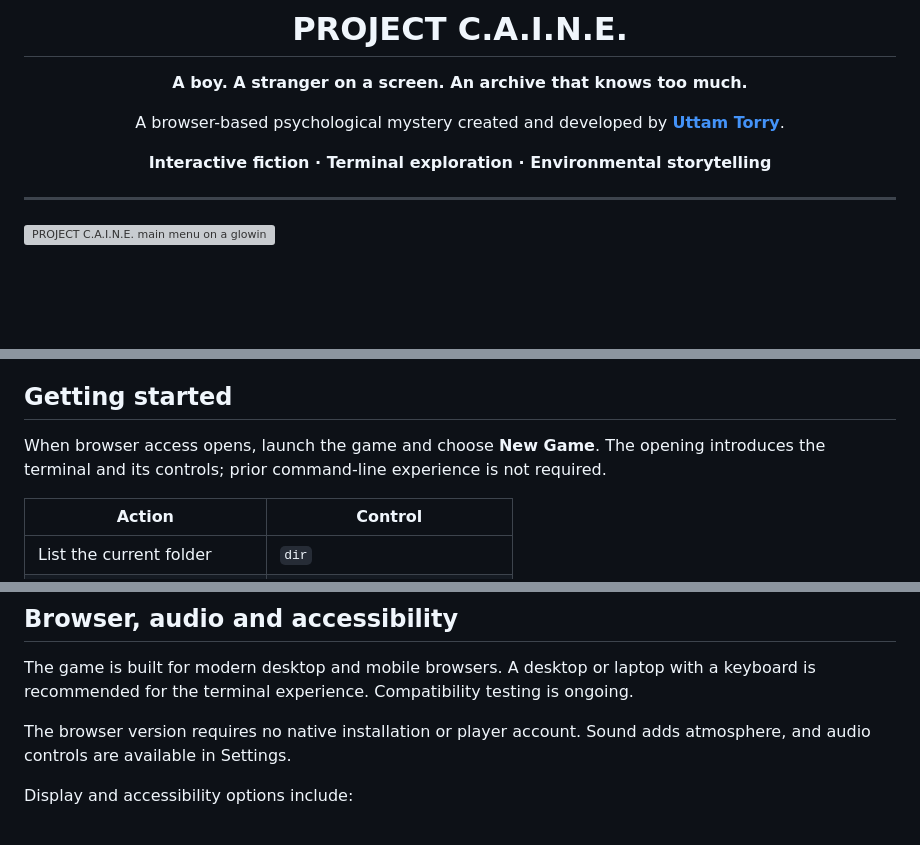
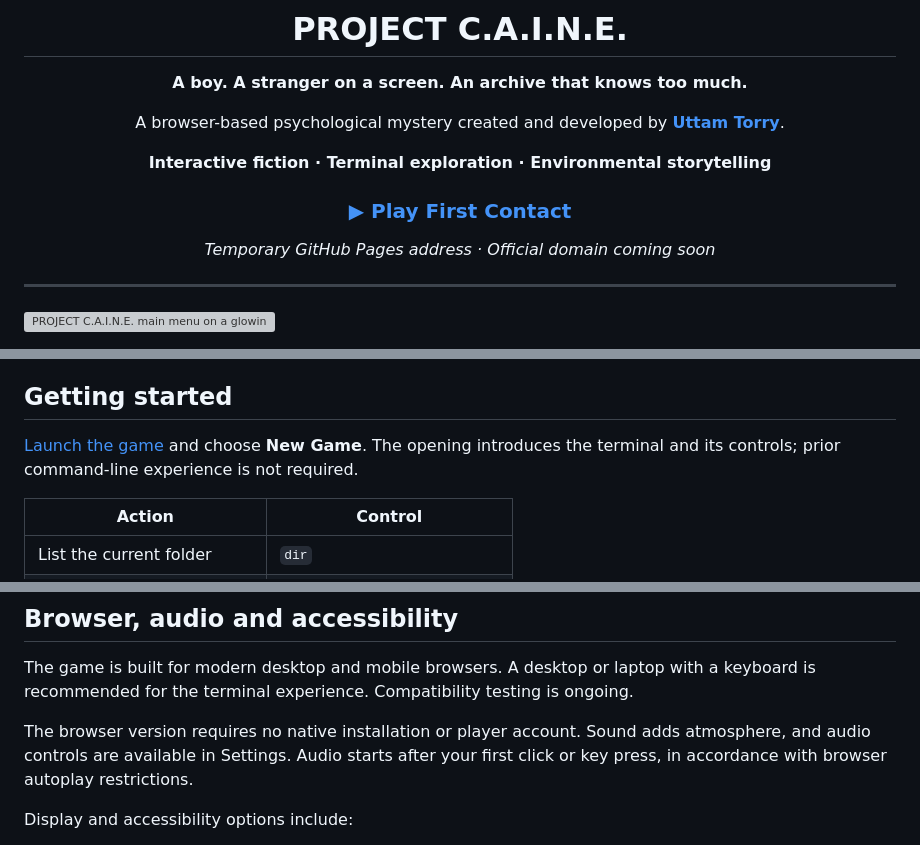
Before and after one commit to sarva-uttam/Project-C.A.I.N.E, a Markdown page: README.md, 3 parts joined by grey strips. Drawn GitHub-style; blank space fills up the shorter version; grey boxes are pictures that could not be loaded.

```diff
--- a/README.md
+++ b/README.md
@@ -7,6 +7,10 @@
 A browser-based psychological mystery created and developed by **[Uttam Torry](https://github.com/sarva-uttam)**.
 
 **Interactive fiction · Terminal exploration · Environmental storytelling**
+
+### [▶ Play First Contact](https://sarva-uttam.github.io/Project-C.A.I.N.E/)
+
+*Temporary GitHub Pages address · Official domain coming soon*
 
 </div>
 
@@ -83,7 +87,7 @@ Screenshots from the current development build.
 
 ## Getting started
 
-When browser access opens, launch the game and choose **New Game**. The opening introduces the terminal and its controls; prior command-line experience is not required.
+[Launch the game](https://sarva-uttam.github.io/Project-C.A.I.N.E/) and choose **New Game**. The opening introduces the terminal and its controls; prior command-line experience is not required.
 
 | Action | Control |
 | --- | --- |
@@ -101,7 +105,7 @@ The terminal is simulated. Its commands operate on the game's fictional files, n
 
 The game is built for modern desktop and mobile browsers. A desktop or laptop with a keyboard is recommended for the terminal experience. Compatibility testing is ongoing.
 
-The browser version requires no native installation or player account. Sound adds atmosphere, and audio controls are available in Settings.
+The browser version requires no native installation or player account. Sound adds atmosphere, and audio controls are available in Settings. Audio starts after your first click or key press, in accordance with browser autoplay restrictions.
 
 Display and accessibility options include:
 
```
Also changed, not shown: other parts of README.md (+10 -8 lines).
